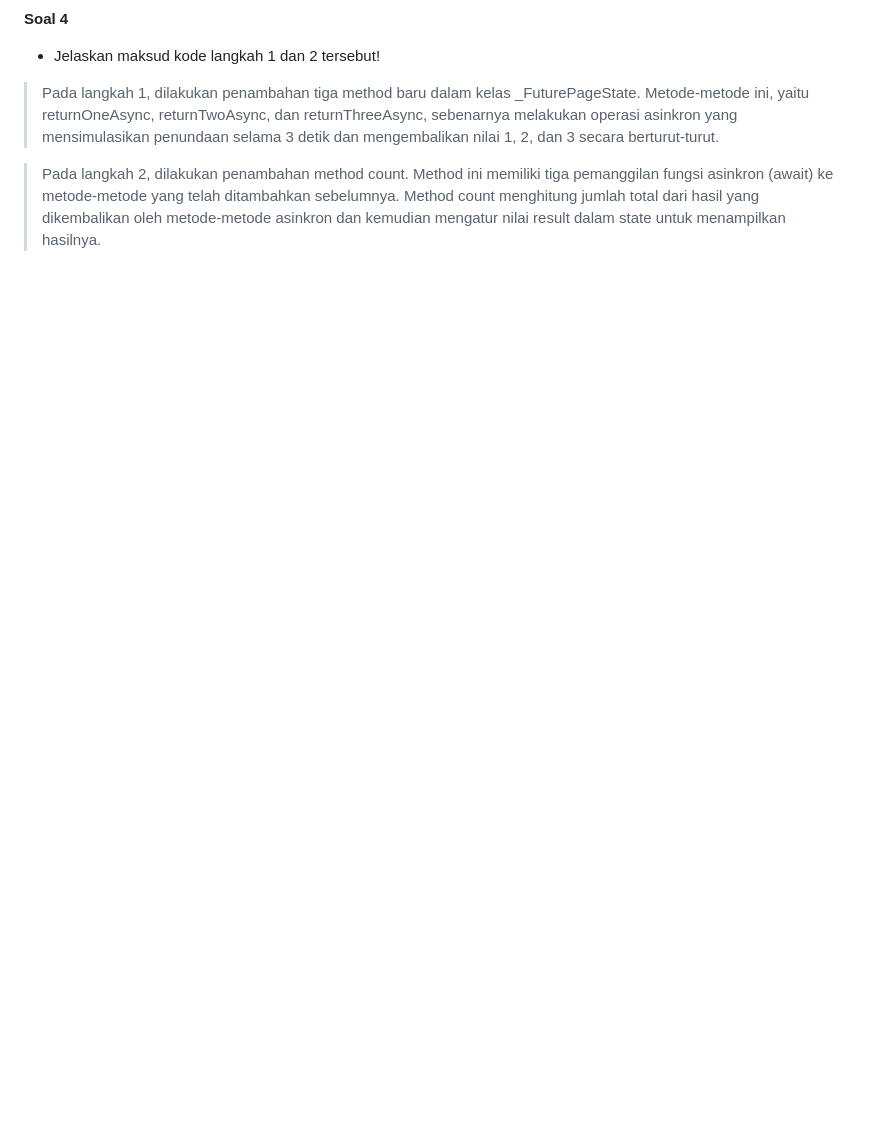
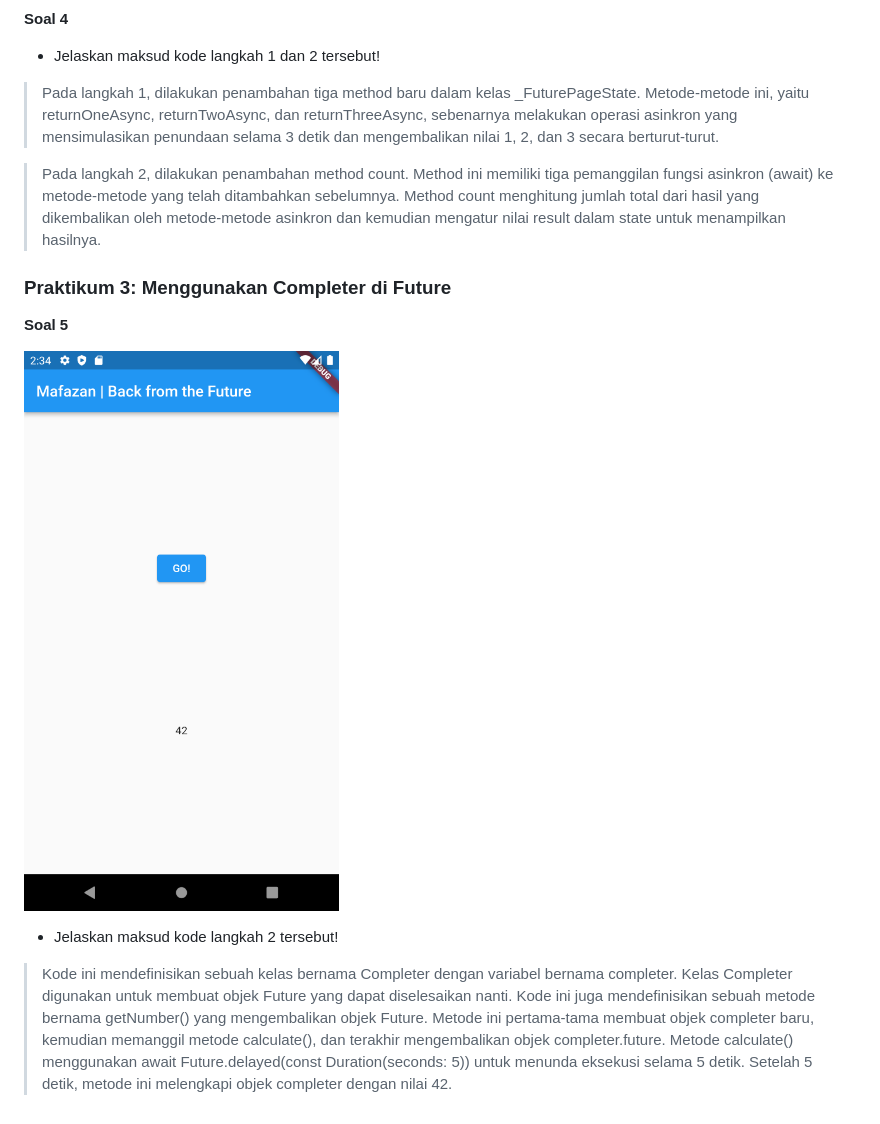
Before and after one commit to mafazann/2141720140-mobile-2023, a Markdown page: week-12/README.md, the part around the change printed below. Rendered like a GitHub page; pictures changed too: week-12/docs/P3Capture5.png (added); blank space fills up the shorter version.

Commit message:
W12: Soal 5

```diff
--- a/week-12/README.md
+++ b/week-12/README.md
@@ -106,3 +106,12 @@ Future<Response> getData() async {
 > Pada langkah 1, dilakukan penambahan tiga method baru dalam kelas _FuturePageState. Metode-metode ini, yaitu returnOneAsync, returnTwoAsync, dan returnThreeAsync, sebenarnya melakukan operasi asinkron yang mensimulasikan penundaan selama 3 detik dan mengembalikan nilai 1, 2, dan 3 secara berturut-turut.
 
 > Pada langkah 2, dilakukan penambahan method count. Method ini memiliki tiga pemanggilan fungsi asinkron (await) ke metode-metode yang telah ditambahkan sebelumnya. Method count menghitung jumlah total dari hasil yang dikembalikan oleh metode-metode asinkron dan kemudian mengatur nilai result dalam state untuk menampilkan hasilnya.
+
+### Praktikum 3: Menggunakan Completer di Future
+
+**Soal 5**
+
+![Praktikum Soal 5](docs/P3Capture5.png)
+
+- Jelaskan maksud kode langkah 2 tersebut!
+> Kode ini mendefinisikan sebuah kelas bernama Completer dengan variabel bernama completer. Kelas Completer digunakan untuk membuat objek Future yang dapat diselesaikan nanti. Kode ini juga mendefinisikan sebuah metode bernama getNumber() yang mengembalikan objek Future. Metode ini pertama-tama membuat objek completer baru, kemudian memanggil metode calculate(), dan terakhir mengembalikan objek completer.future. Metode calculate() menggunakan await Future.delayed(const Duration(seconds: 5)) untuk menunda eksekusi selama 5 detik. Setelah 5 detik, metode ini melengkapi objek completer dengan nilai 42.
```
Also changed, not shown: other parts of week-12/README.md (+2 -2 lines), week-12/docs/P3Capture6.gif (added), 1 other file.
